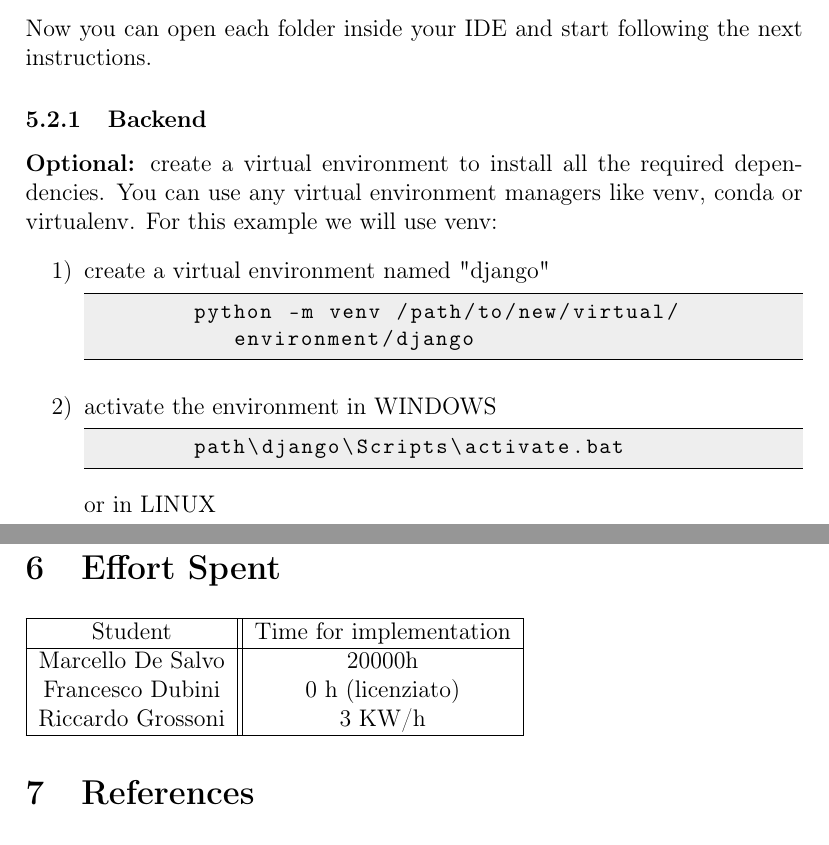
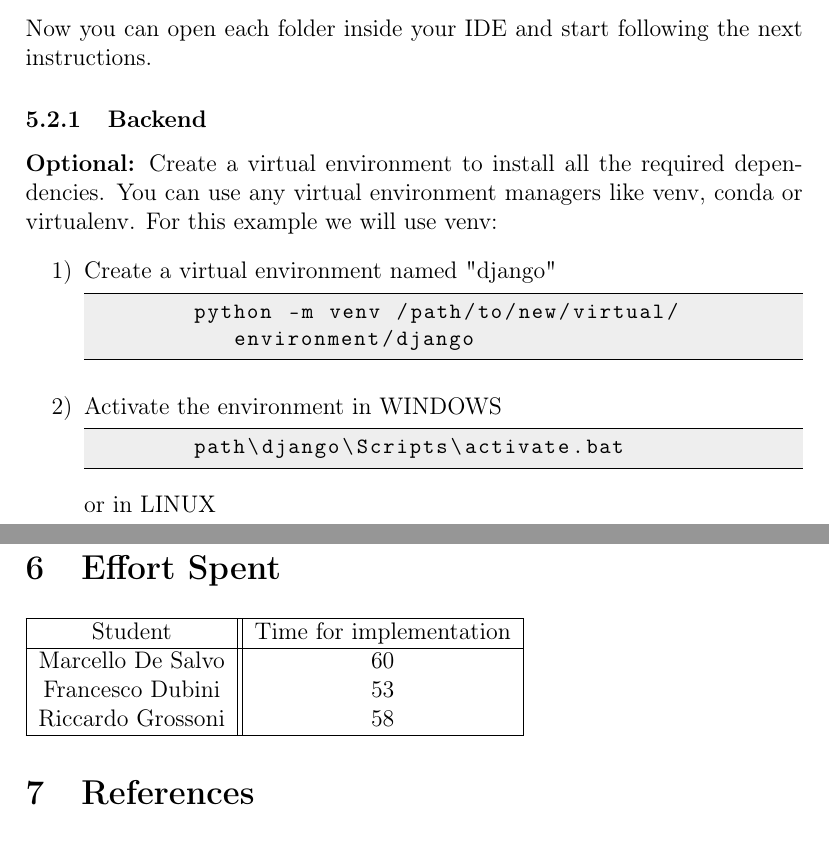
Before and after one commit to MarcelloDeSalvo/DeSalvoDubiniGrossoni, a LaTeX document (ITD/ITD.tex): two parts of pages 23 and 27 of 27, joined at a grey line, cut so that both start at the same text. Compiled offline with pdfLaTeX.

Commit message:
ITD version1 fixes

```diff
--- a/ITD/ITD.tex
+++ b/ITD/ITD.tex
@@ -565,16 +565,16 @@ Now you can open each folder inside your IDE and start following the next instru
 
 
 \subsubsection{Backend}
-\textbf{Optional:} create a virtual environment to install all the required dependencies.
+\textbf{Optional:} Create a virtual environment to install all the required dependencies.
 You can use any virtual environment managers like venv, conda or virtualenv.
 For this example we will use venv:
 \begin{itemize}
-    \item[1)] create a virtual environment named "django"
+    \item[1)] Create a virtual environment named "django"
     \begin{lstlisting}[language=shell]
         python -m venv /path/to/new/virtual/environment/django
     \end{lstlisting}
 
-    \item[2)] activate the environment in WINDOWS
+    \item[2)] Activate the environment in WINDOWS
     \begin{lstlisting}[language=shell]
         path\django\Scripts\activate.bat
     \end{lstlisting}
@@ -687,9 +687,9 @@ Example:
     \begin{tabular}{|c||c|}
         \hline
         Student & Time for implementation\\ \hline
-        Marcello De Salvo & 20000h  \\
-        Francesco Dubini & 0 h (licenziato) \\
-        Riccardo Grossoni & 3 KW/h \\
+        Marcello De Salvo & 60 \\
+        Francesco Dubini &  53 \\
+        Riccardo Grossoni & 58 \\
         \hline
     \end{tabular}
 
```
Also changed, not shown: ITD/ITD.tex (14 more changed lines).
